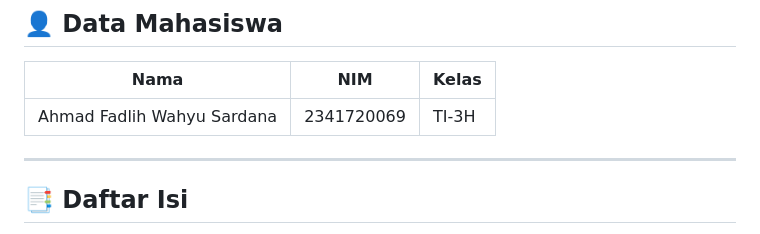
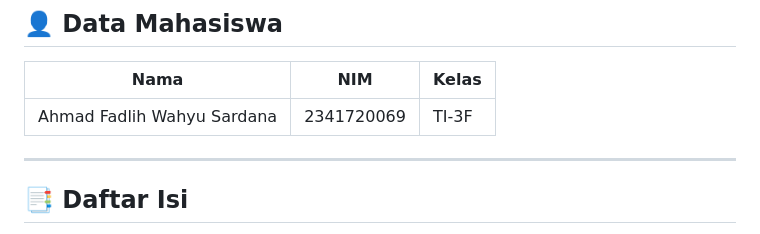
Before and after one commit to afadlih/Pemrograman-Mobile, a Markdown page: README.md, the part around the change. Drawn GitHub-style.

Commit message:
Fix student class in Codelab 04 README from TI-3H to TI-3F

```diff
--- a/README.md
+++ b/README.md
@@ -6,7 +6,7 @@ Fokus: List, Set, Map, Spread / Control-flow List, Records (Dart 3)
 ## 👤 Data Mahasiswa
 | Nama | NIM | Kelas |
 |------|-----|-------|
-| Ahmad Fadlih Wahyu Sardana | 2341720069 | TI-3H |
+| Ahmad Fadlih Wahyu Sardana | 2341720069 | TI-3F |
 
 ---
 
```
